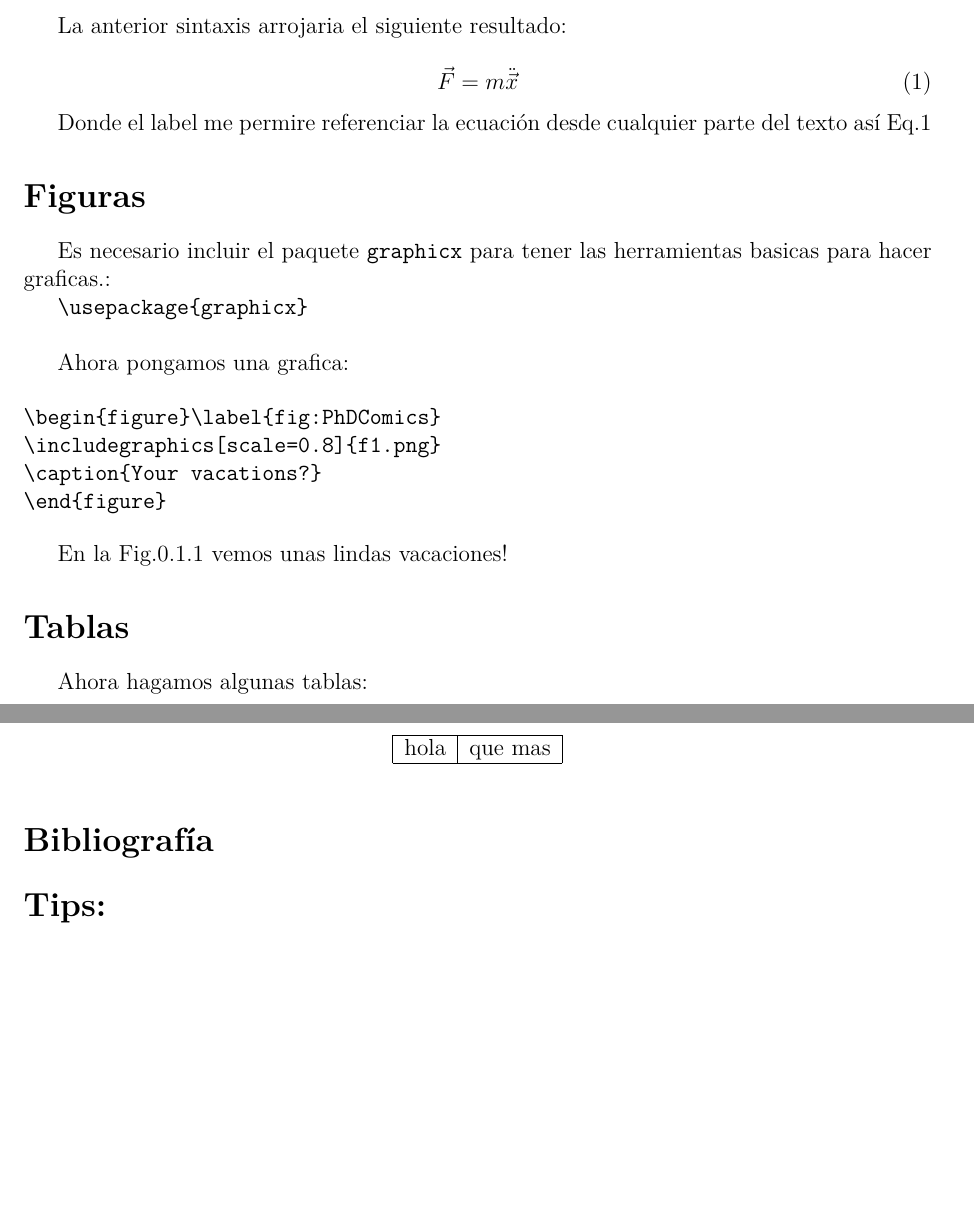
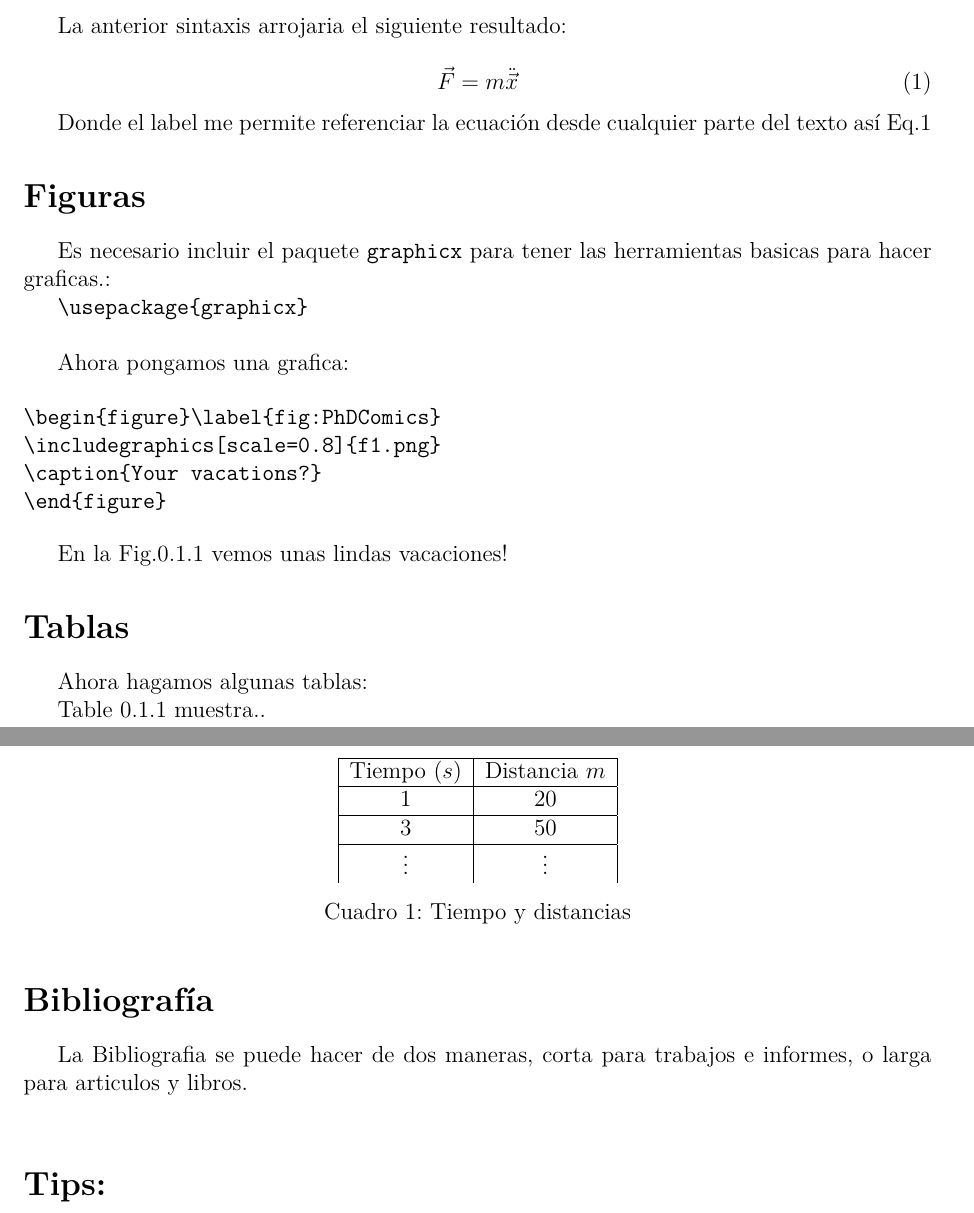
Before and after one commit to ComputoCienciasUniandes/HerramientasComputacionales, a LaTeX document (3.Latex-1/Lecture/Latex-notes.tex): two parts of pages 4 and 5 of 5, joined at a grey line, cut so that both start at the same text, the shorter picture padded with empty space. Compiled offline with pdfLaTeX.

Commit message:
completing notes

```diff
--- a/3.Latex-1/Lecture/Latex-notes.tex
+++ b/3.Latex-1/Lecture/Latex-notes.tex
@@ -209,7 +209,7 @@ La anterior sintaxis arrojaria el siguiente resultado:
 \vec{F} = m \ddot{\vec{x}}
 \end{equation}
 
-Donde el label me permire referenciar la ecuaci\'on desde cualquier parte del texto así Eq.\ref{eq:1.1}
+Donde el label me permite referenciar la ecuaci\'on desde cualquier parte del texto así Eq.\ref{eq:1.1}
 
 \section*{Figuras}
 
@@ -239,17 +239,29 @@ En la Fig.\ref{fig:PhDComics} vemos unas lindas vacaciones$!$
 
 Ahora hagamos algunas tablas:
 
-\begin{table}
+\begin{table}\label{tab:distance}
 \begin{center}
 \begin{tabular}{|c|c|}
 \hline
-hola & que mas \\
+Tiempo ($s$) & Distancia $m$ \\
 \hline
+1 & 20\\
+\hline
+3 & 50\\
+\hline
+\vdots & \vdots \\
 \end{tabular}
+\caption{Tiempo y distancias}
 \end{center}
 \end{table}
 
+Table \ref{tab:distance} muestra..
+
 \section*{Bibliograf\'ia}
+
+La Bibliografia se puede hacer de dos maneras, corta para trabajos e informes, o larga para articulos y libros.\\
+
+
 
 
 
```
Also changed, not shown: 3.Latex-1/Lecture/Latex-notes.pdf.
